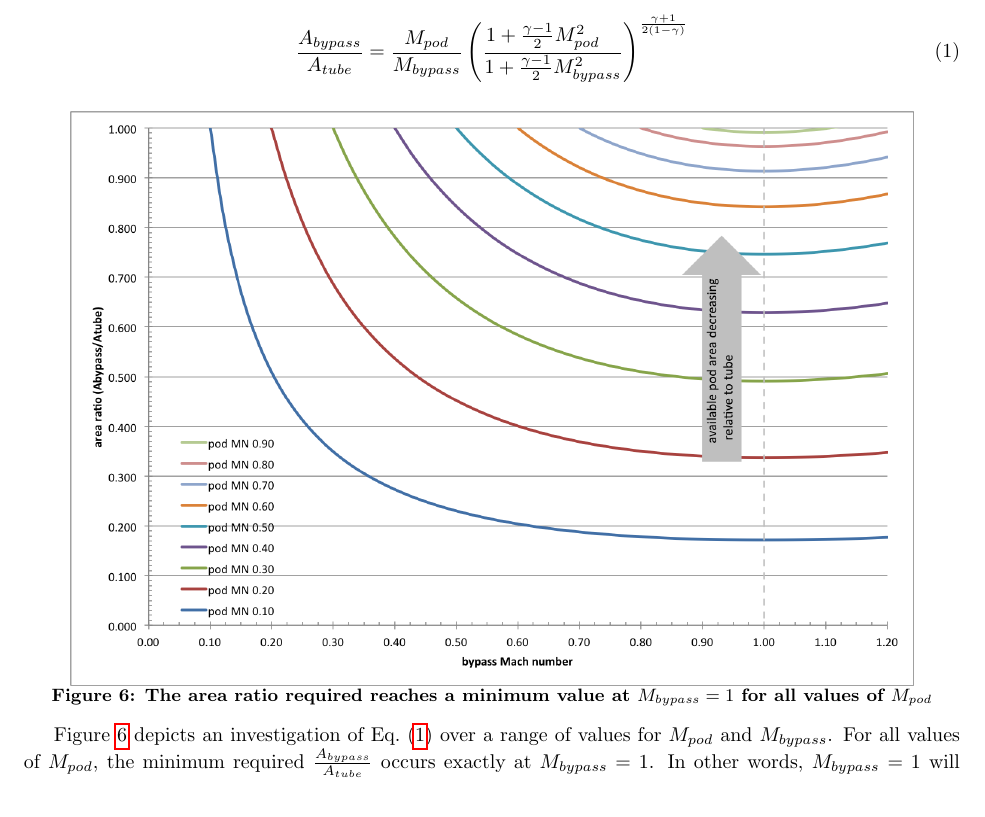
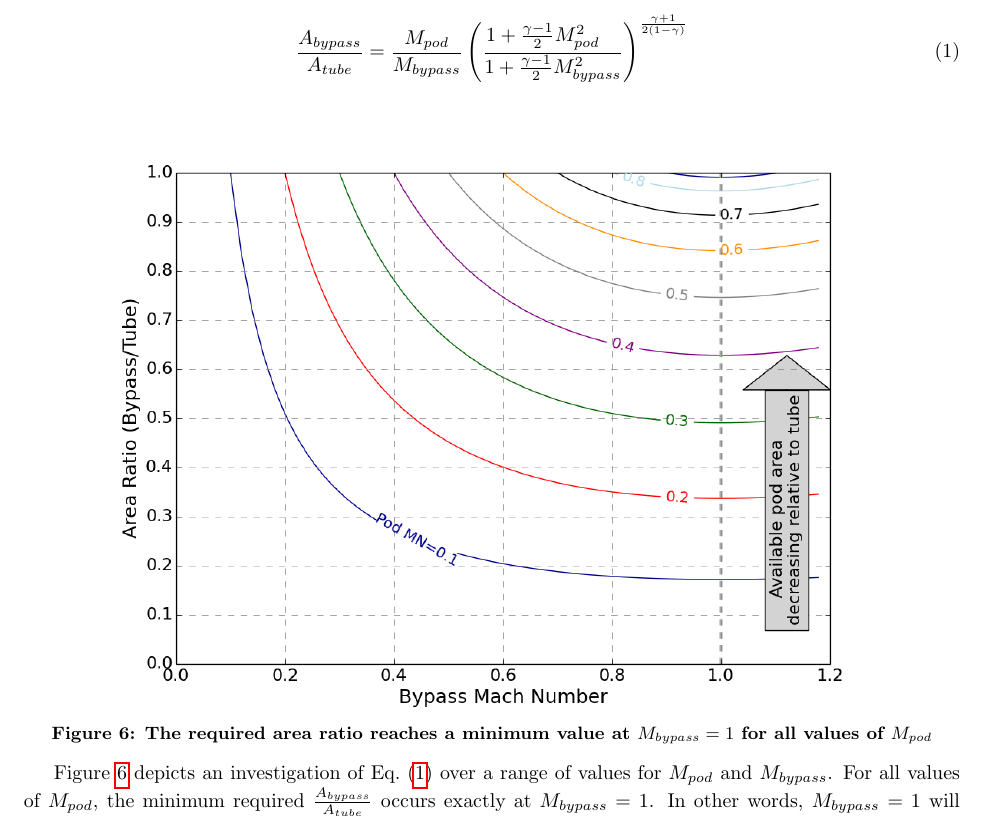
Before and after one commit to JustinSGray/Hyperloop, a LaTeX document (NASA-TM/hyperloop.tex): part of page 6 of 13, cut so that both start at the same text. Compiled offline with pdfLaTeX.

Commit message:
added plot to latex

```diff
--- a/NASA-TM/hyperloop.tex
+++ b/NASA-TM/hyperloop.tex
@@ -202,8 +202,8 @@ $M_{pod}$ and $M_{bypass}$ that defines $\frac{A_{bypass}}{A_{tube}}$.
 
 \begin{figure}[!htb]
   \centering
-  \includegraphics[width=.9\textwidth]{images/choked-flow}
-  \caption{The area ratio required reaches a minimum value at $M_{bypass}=1$ for all values of $M_{pod}$}
+  \includegraphics[width=.9\textwidth]{images/areaPlot.png}
+  \caption{The required area ratio reaches a minimum value at $M_{bypass}=1$ for all values of $M_{pod}$}
   \label{f:choked-flow}
 \end{figure}
 
```
